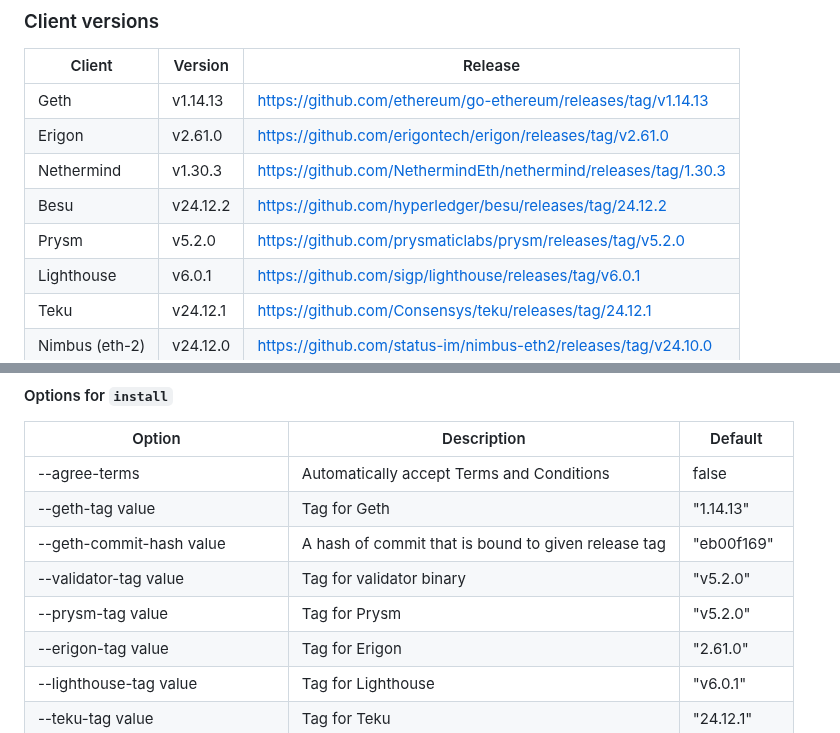
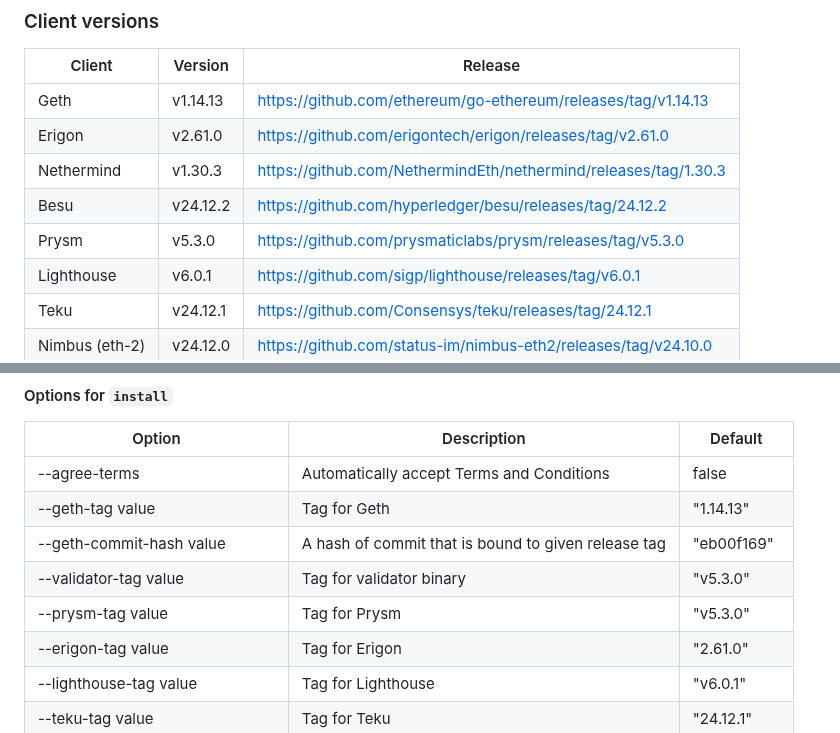
Before and after one commit to lukso-network/tools-lukso-cli, a Markdown page: README.md, 2 parts joined by grey strips. Rendered like a GitHub page.

Commit message:
Bump tags in README

```diff
--- a/README.md
+++ b/README.md
@@ -24,7 +24,7 @@ The LUKSO CLI is able to install multiple clients for running the node.
 | Erigon         | v2.61.0  | https://github.com/erigontech/erigon/releases/tag/v2.61.0       |
 | Nethermind     | v1.30.3  | https://github.com/NethermindEth/nethermind/releases/tag/1.30.3 |
 | Besu           | v24.12.2 | https://github.com/hyperledger/besu/releases/tag/24.12.2        |
-| Prysm          | v5.2.0   | https://github.com/prysmaticlabs/prysm/releases/tag/v5.2.0      |
+| Prysm          | v5.3.0   | https://github.com/prysmaticlabs/prysm/releases/tag/v5.3.0      |
 | Lighthouse     | v6.0.1   | https://github.com/sigp/lighthouse/releases/tag/v6.0.1          |
 | Teku           | v24.12.1 | https://github.com/Consensys/teku/releases/tag/24.12.1          |
 | Nimbus (eth-2) | v24.12.0 | https://github.com/status-im/nimbus-eth2/releases/tag/v24.10.0  |
@@ -204,8 +204,8 @@ $ lukso install --geth-tag 1.14.7 --geth-commit-hash aa55f5ea
 | --agree-terms                  | Automatically accept Terms and Conditions           | false      |
 | --geth-tag value               | Tag for Geth                                        | "1.14.13"  |
 | --geth-commit-hash value       | A hash of commit that is bound to given release tag | "eb00f169" |
-| --validator-tag value          | Tag for validator binary                            | "v5.2.0"   |
-| --prysm-tag value              | Tag for Prysm                                       | "v5.2.0"   |
+| --validator-tag value          | Tag for validator binary                            | "v5.3.0"   |
+| --prysm-tag value              | Tag for Prysm                                       | "v5.3.0"   |
 | --erigon-tag value             | Tag for Erigon                                      | "2.61.0"   |
 | --lighthouse-tag value         | Tag for Lighthouse                                  | "v6.0.1"   |
 | --teku-tag value               | Tag for Teku                                        | "24.12.1"  |
```
